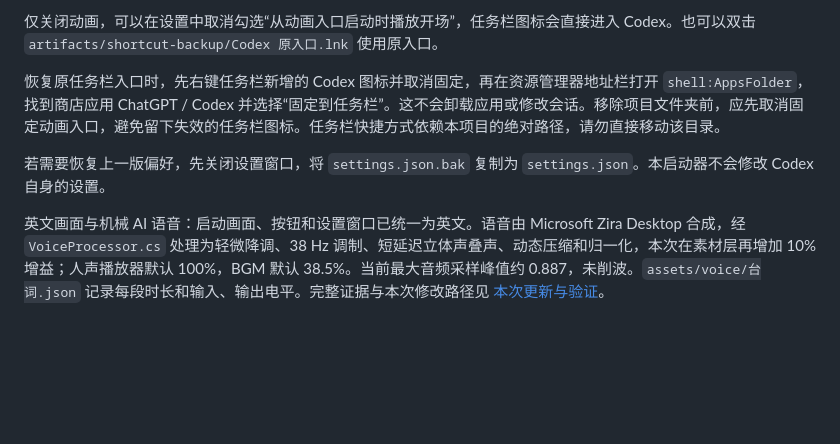
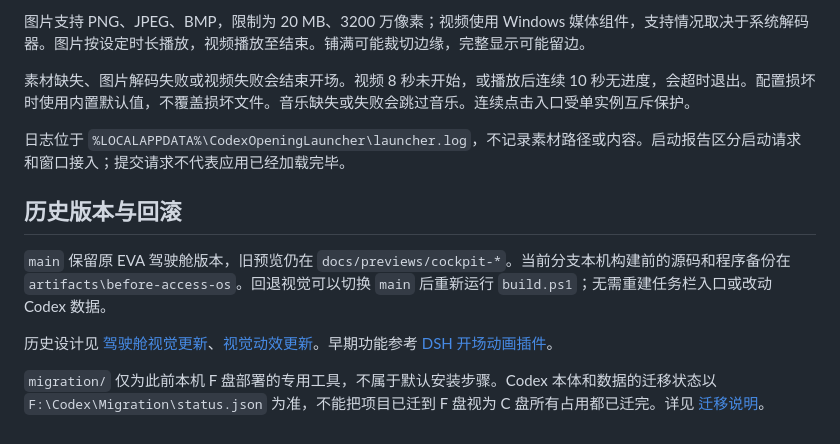
Before and after one commit to skacha/codex-opening-launcher, a Markdown page: README.md, the part around one of its changes. GitHub-like rendering; blank space fills up the shorter version.

Commit message:
feat: 添加参考视频风格的 Codex 浅色终端开场
采用灰白工业排版、青蓝点缀、身份资料和连续环形核验动效，保留英文机械语音、人工确认与同屏接入。
修复语音元数据集合解析，补充阶段边界回归；导出完整 60 帧有声预览和使用文档。

```diff
--- a/README.md
+++ b/README.md
@@ -105,8 +77,14 @@ EVA 模式配有本项目独立合成的电子氛围背景音乐 `assets/eva-ter
 
-仅关闭动画，可以在设置中取消勾选“从动画入口启动时播放开场”，任务栏图标会直接进入 Codex。也可以双击 `artifacts/shortcut-backup/Codex 原入口.lnk` 使用原入口。
+图片支持 PNG、JPEG、BMP，限制为 20 MB、3200 万像素；视频使用 Windows 媒体组件，支持情况取决于系统解码器。图片按设定时长播放，视频播放至结束。铺满可能裁切边缘，完整显示可能留边。
 
-恢复原任务栏入口时，先右键任务栏新增的 Codex 图标并取消固定，再在资源管理器地址栏打开 `shell:AppsFolder`，找到商店应用 ChatGPT / Codex 并选择“固定到任务栏”。这不会卸载应用或修改会话。移除项目文件夹前，应先取消固定动画入口，避免留下失效的任务栏图标。任务栏快捷方式依赖本项目的绝对路径，请勿直接移动该目录。
+素材缺失、图片解码失败或视频失败会结束开场。视频 8 秒未开始，或播放后连续 10 秒无进度，会超时退出。配置损坏时使用内置默认值，不覆盖损坏文件。音乐缺失或失败会跳过音乐。连续点击入口受单实例互斥保护。
 
-若需要恢复上一版偏好，先关闭设置窗口，将 `settings.json.bak` 复制为 `settings.json`。本启动器不会修改 Codex 自身的设置。
+日志位于 `%LOCALAPPDATA%\CodexOpeningLauncher\launcher.log`，不记录素材路径或内容。启动报告区分启动请求和窗口接入；提交请求不代表应用已经加载完毕。
 
-英文画面与机械 AI 语音：启动画面、按钮和设置窗口已统一为英文。语音由 Microsoft Zira Desktop 合成，经 `VoiceProcessor.cs` 处理为轻微降调、38 Hz 调制、短延迟立体声叠声、动态压缩和归一化，本次在素材层再增加 10% 增益；人声播放器默认 100%，BGM 默认 38.5%。当前最大音频采样峰值约 0.887，未削波。`assets/voice/台词.json` 记录每段时长和输入、输出电平。完整证据与本次修改路径见 [本次更新与验证](本次更新与验证.md)。
+## 历史版本与回滚
+
+`main` 保留原 EVA 驾驶舱版本，旧预览仍在 `docs/previews/cockpit-*`。当前分支本机构建前的源码和程序备份在 `artifacts\before-access-os`。回退视觉可以切换 `main` 后重新运行 `build.ps1`；无需重建任务栏入口或改动 Codex 数据。
+
+历史设计见 [驾驶舱视觉更新](驾驶舱视觉更新.md)、[视觉动效更新](视觉动效更新.md)。早期功能参考 [DSH 开场动画插件](https://github.com/linke-e/dsh-opening-animation)。
+
+`migration/` 仅为此前本机 F 盘部署的专用工具，不属于默认安装步骤。Codex 本体和数据的迁移状态以 `F:\Codex\Migration\status.json` 为准，不能把项目已迁到 F 盘视为 C 盘所有占用都已迁完。详见 [迁移说明](migration/README.md)。
```
Also changed, not shown: other parts of README.md (+42 -70 lines), docs/Command-OS实现与验证.md (added, +65 -0 lines), docs/previews/access-os-ready.png (added), docs/previews/access-os-sync.png (added), 6 other files.
